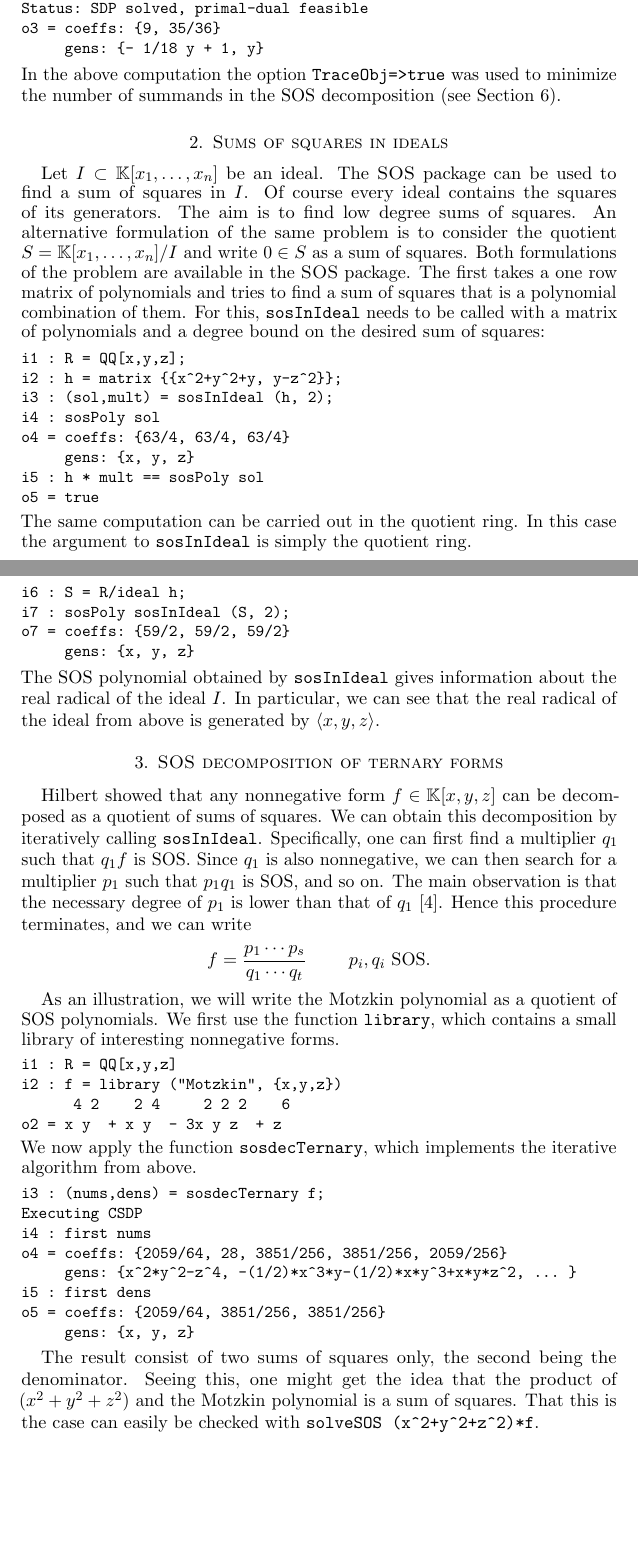
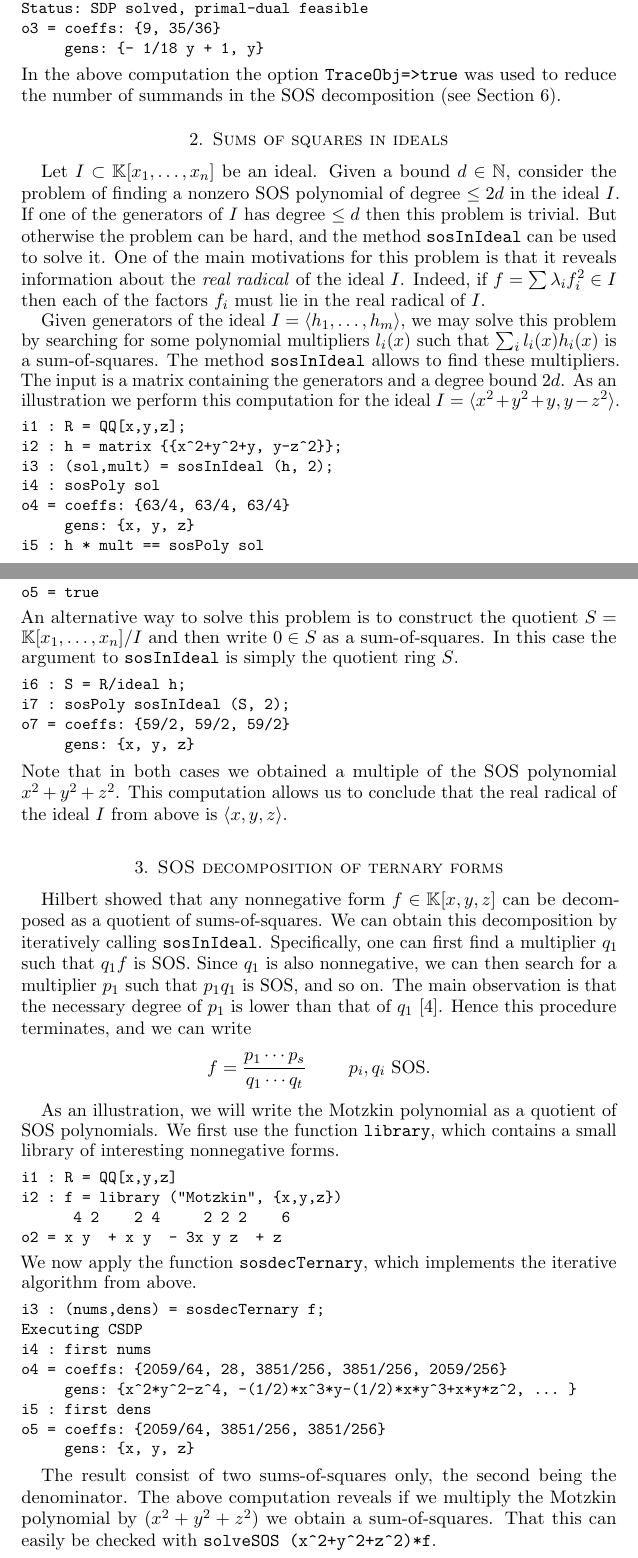
Before and after one commit to diegcif/SumsOfSquares.m2, a LaTeX paper (PDF/SOS.tex): two parts of pages 2 and 3 of 6, joined at a grey line, cut so that both start at the same text, the shorter picture padded with empty space. Compiled offline with pdfLaTeX.

Commit message:
reorganize Section 2 of paper

```diff
--- a/PDF/SOS.tex
+++ b/PDF/SOS.tex
@@ -34,6 +34,7 @@
 \newcommand{\SDP}{\textsc{SemidefiniteProgramming}\xspace}
 
 \newcommand{\QQ}{\mathbb{Q}}
+\newcommand{\NN}{\mathbb{N}}
 \newcommand{\RR}{\mathbb{R}}
 \newcommand{\kk}{\mathbb{K}}
 
@@ -128,7 +129,7 @@ o3 = coeffs: {9, 35/36}
 \end{verbatim}
 }
 \noindent
-In the above computation the option \verb|TraceObj=>true| was used to minimize the number of summands in the SOS decomposition (see Section~\ref{s:arguments}).
+In the above computation the option \verb|TraceObj=>true| was used to reduce the number of summands in the SOS decomposition (see Section~\ref{s:arguments}).
 
 % \subsection{History of the package}
 % The new version of \SOS was developed starting with version 1.5 of the
@@ -137,13 +138,17 @@ In the above computation the option \verb|TraceObj=>true| was used to minimize t
 % that work.
 
 \section{Sums of squares in ideals}
-Let $I \subset \kk[x_{1},\dots,x_{n}]$ be an ideal.  The \SOS package can be used to find a sum of squares in~$I$.
-Of course every ideal contains the squares of its generators.
-The aim is to find low degree sums of squares.
-An alternative formulation of the same problem is to consider the quotient $S = \kk[x_{1},\dots,x_{n}]/I$ and write $0\in S$ as a sum of squares.
-Both formulations of the problem are available in the \SOS package.
-The first takes a one row matrix of polynomials and tries to find a sum of squares that is a polynomial combination of them.
-For this, \verb|sosInIdeal| needs to be called with a matrix of polynomials and a degree bound on the desired sum of squares:
+Let $I \subset \kk[x_{1},\dots,x_{n}]$ be an ideal.
+Given a bound $d\in\NN$, consider the problem of finding a nonzero SOS polynomial of degree $\leq 2d$ in the ideal~$I$.
+If one of the generators of $I$ has degree $\leq d$ then this problem is trivial.
+But otherwise the problem can be hard, and the method \verb|sosInIdeal| can be used to solve it.
+One of the main motivations for this problem is that it reveals information about the \emph{real radical} of the ideal~$I$.
+Indeed, if $f = \sum \lambda_i f_i^2 \in I$ then each of the factors $f_i$ must lie in the real radical of~$I$.
+
+Given generators of the ideal $I=\langle h_1,\dots,h_m\rangle$, we may solve this problem by searching for some polynomial multipliers $l_i(x)$ such that  $\sum_i l_i(x) h_i(x)$ is a sum-of-squares.
+The method \verb|sosInIdeal| allows to find these multipliers.
+The input is a matrix containing the generators and a degree bound~$2d$.
+As an illustration we perform this computation for the ideal $I=\langle x^2+y^2+y, y-z^2 \rangle$.
 {\small
 \begin{verbatim}
 i1 : R = QQ[x,y,z];
@@ -156,8 +161,9 @@ i5 : h * mult == sosPoly sol
 o5 = true
 \end{verbatim}
 }
-The same computation can be carried out in the quotient ring.
-In this case the argument to \verb|sosInIdeal| is simply the quotient ring.
+\noindent
+An alternative way to solve this problem is to construct the quotient $S = \kk[x_{1},\dots,x_{n}]/I$ and then write $0\in S$ as a sum-of-squares.
+In this case the argument to \verb|sosInIdeal| is simply the quotient ring~$S$.
 {\small
 \begin{verbatim}
 i6 : S = R/ideal h;
@@ -166,12 +172,13 @@ o7 = coeffs: {59/2, 59/2, 59/2}
      gens: {x, y, z}
 \end{verbatim}
 }
-The SOS polynomial obtained by \verb|sosInIdeal| gives information about the real radical of the ideal $I$.
-In particular, we can see that the real radical of the ideal from above is generated by $\langle x,y,z\rangle$.
+\noindent
+Note that in both cases we obtained a multiple of the SOS polynomial $x^2+y^2+z^2$.
+This computation allows us to conclude that the real radical of the ideal~$I$ from above is $\langle x,y,z\rangle$.
 
 \section{SOS decomposition of ternary forms}
 
-Hilbert showed that any nonnegative form $f\in \kk[x,y,z]$ can be decomposed as a quotient of sums of squares.
+Hilbert showed that any nonnegative form $f\in \kk[x,y,z]$ can be decomposed as a quotient of sums-of-squares.
 We can obtain this decomposition by iteratively calling \verb|sosInIdeal|.
 Specifically, one can first find a multiplier $q_{1}$ such that $q_{1}f$ is SOS.
 Since $q_1$ is also nonnegative, we can then search for a multiplier $p_{1}$ such that $p_{1}q_{1}$ is SOS, and so on.
@@ -208,9 +215,9 @@ o5 = coeffs: {2059/64, 3851/256, 3851/256}
 \end{verbatim}
 }
 
-The result consist of two sums of squares only, the second being the denominator.
-Seeing this, one might get the idea that the product of $(x^{2}+y^{2}+z^{2})$ and the Motzkin polynomial is a sum of squares.
-That this is the case can easily be checked with \verb|solveSOS (x^2+y^2+z^2)*f|.
+The result consist of two sums-of-squares only, the second being the denominator.
+The above computation reveals if we multiply the Motzkin polynomial by $(x^{2}+y^{2}+z^{2})$ we obtain a sum-of-squares.
+That this can easily be checked with \verb|solveSOS (x^2+y^2+z^2)*f|.
 
 \section{Parametric SOS problems}
 
```
Also changed, not shown: PDF/SOS.tex (18 more changed lines).
